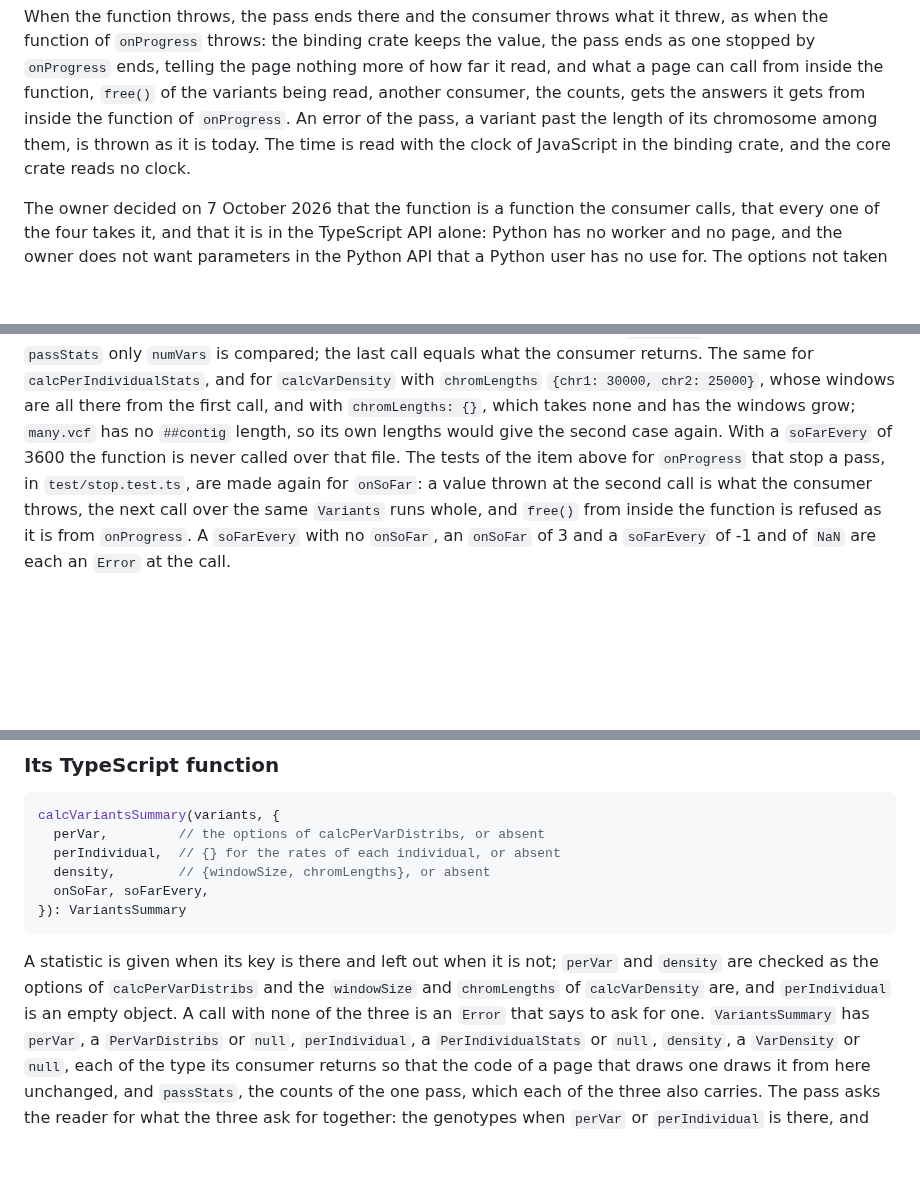
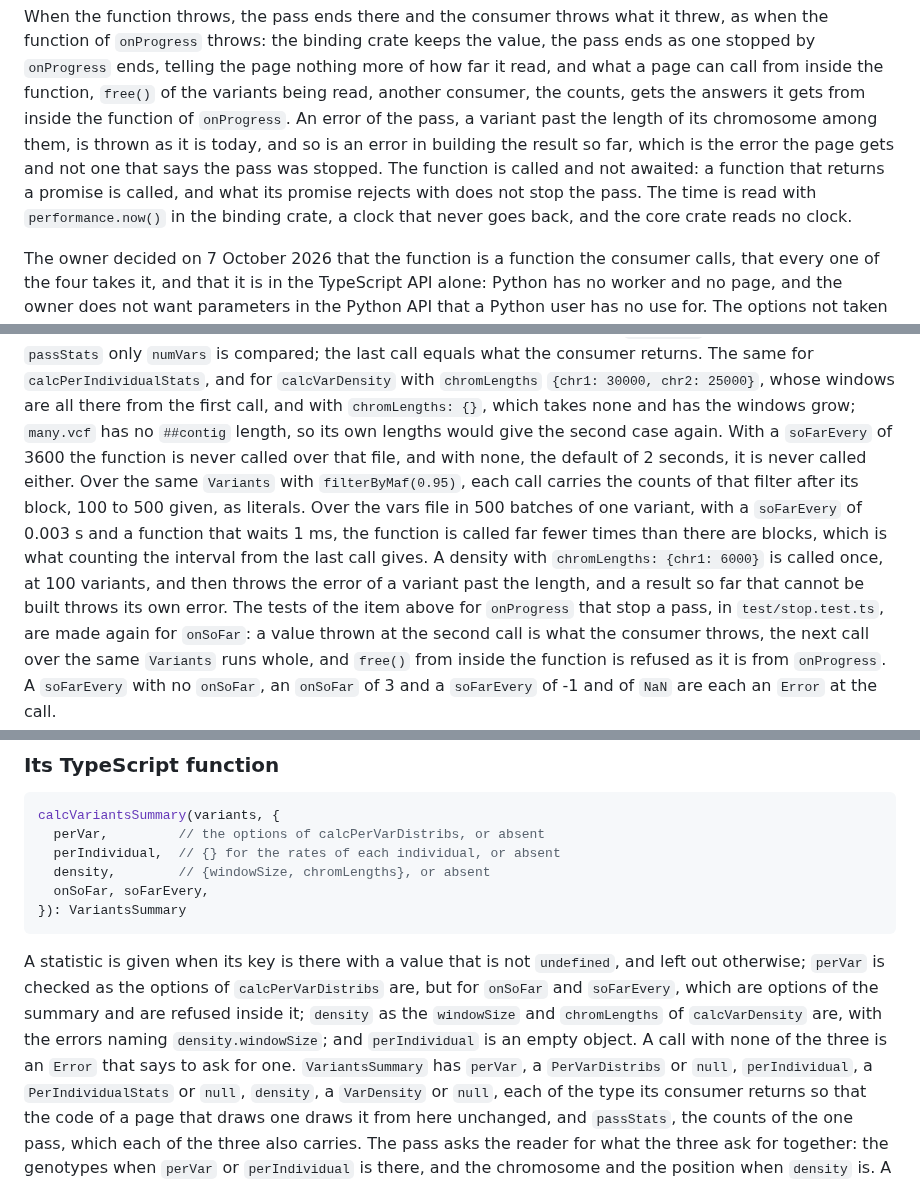
Before and after one commit to JoseBlanca/popnei, a Markdown page: docs/specs/js_sources.md, 3 parts joined by grey strips. GitHub-like rendering; blank space fills up the shorter version.

Commit message:
the spec of the result so far after the review of work package 2: the clock that never goes back, a promise that is not awaited, the options of perVar, and the tests of the counts, the default and the interval
Co-Authored-By: Claude Opus 5.5 (1M context) <noreply@anthropic.com>

````diff
--- a/docs/specs/js_sources.md
+++ b/docs/specs/js_sources.md
@@ -604,9 +604,13 @@ the page nothing more of how far it read, and what a page can call from
 inside the function, `free()` of the variants being read, another consumer,
 the counts, gets the answers it gets from inside the function of
 `onProgress`. An error of the pass, a variant past the length of its
-chromosome among them, is thrown as it is today. The time is read with the
-clock of JavaScript in the binding crate, and the core crate reads no
-clock.
+chromosome among them, is thrown as it is today, and so is an error in
+building the result so far, which is the error the page gets and not one
+that says the pass was stopped. The function is called and not awaited: a
+function that returns a promise is called, and what its promise rejects
+with does not stop the pass. The time is read with `performance.now()` in
+the binding crate, a clock that never goes back, and the core crate reads
+no clock.
 
 The owner decided on 7 October 2026 that the function is a function the
 consumer calls, that every one of the four takes it, and that it is in the
@@ -656,7 +660,16 @@ compared; the last call equals what the consumer returns. The same for
 call, and with `chromLengths: {}`, which takes none and has the windows
 grow; `many.vcf` has no `##contig` length, so its own lengths would give
 the second case again.
-With a `soFarEvery` of 3600 the function is never called over that file.
+With a `soFarEvery` of 3600 the function is never called over that file,
+and with none, the default of 2 seconds, it is never called either. Over
+the same `Variants` with `filterByMaf(0.95)`, each call carries the counts
+of that filter after its block, 100 to 500 given, as literals. Over the
+vars file in 500 batches of one variant, with a `soFarEvery` of 0.003 s and
+a function that waits 1 ms, the function is called far fewer times than
+there are blocks, which is what counting the interval from the last call
+gives. A density with `chromLengths: {chr1: 6000}` is called once, at 100
+variants, and then throws the error of a variant past the length, and a
+result so far that cannot be built throws its own error.
 The tests of the item above for `onProgress` that stop a pass, in
 `test/stop.test.ts`, are made again for `onSoFar`: a value thrown at the
 second call is what the consumer throws, the next call over the same
@@ -735,10 +748,12 @@ calcVariantsSummary(variants, {
 }): VariantsSummary
 ```
 
-A statistic is given when its key is there and left out when it is not;
-`perVar` and `density` are checked as the options of `calcPerVarDistribs`
-and the `windowSize` and `chromLengths` of `calcVarDensity` are, and
-`perIndividual` is an empty object. A call with none of the three is an
+A statistic is given when its key is there with a value that is not
+`undefined`, and left out otherwise; `perVar` is checked as the options of
+`calcPerVarDistribs` are, but for `onSoFar` and `soFarEvery`, which are
+options of the summary and are refused inside it; `density` as the
+`windowSize` and `chromLengths` of `calcVarDensity` are, with the errors
+naming `density.windowSize`; and `perIndividual` is an empty object. A call with none of the three is an
 `Error` that says to ask for one. `VariantsSummary` has `perVar`, a
 `PerVarDistribs` or `null`, `perIndividual`, a `PerIndividualStats` or
 `null`, `density`, a `VarDensity` or `null`, each of the type its consumer
````
